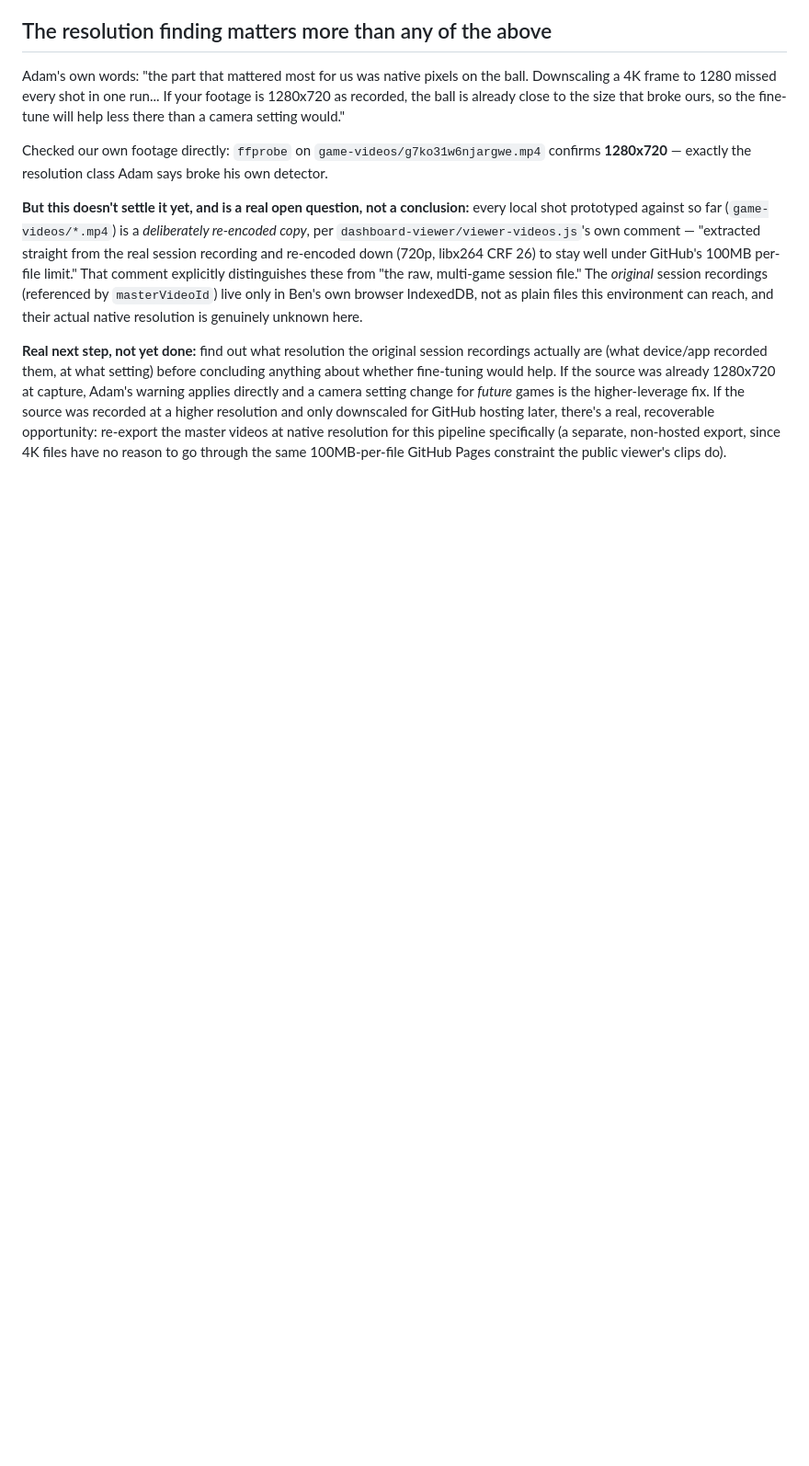
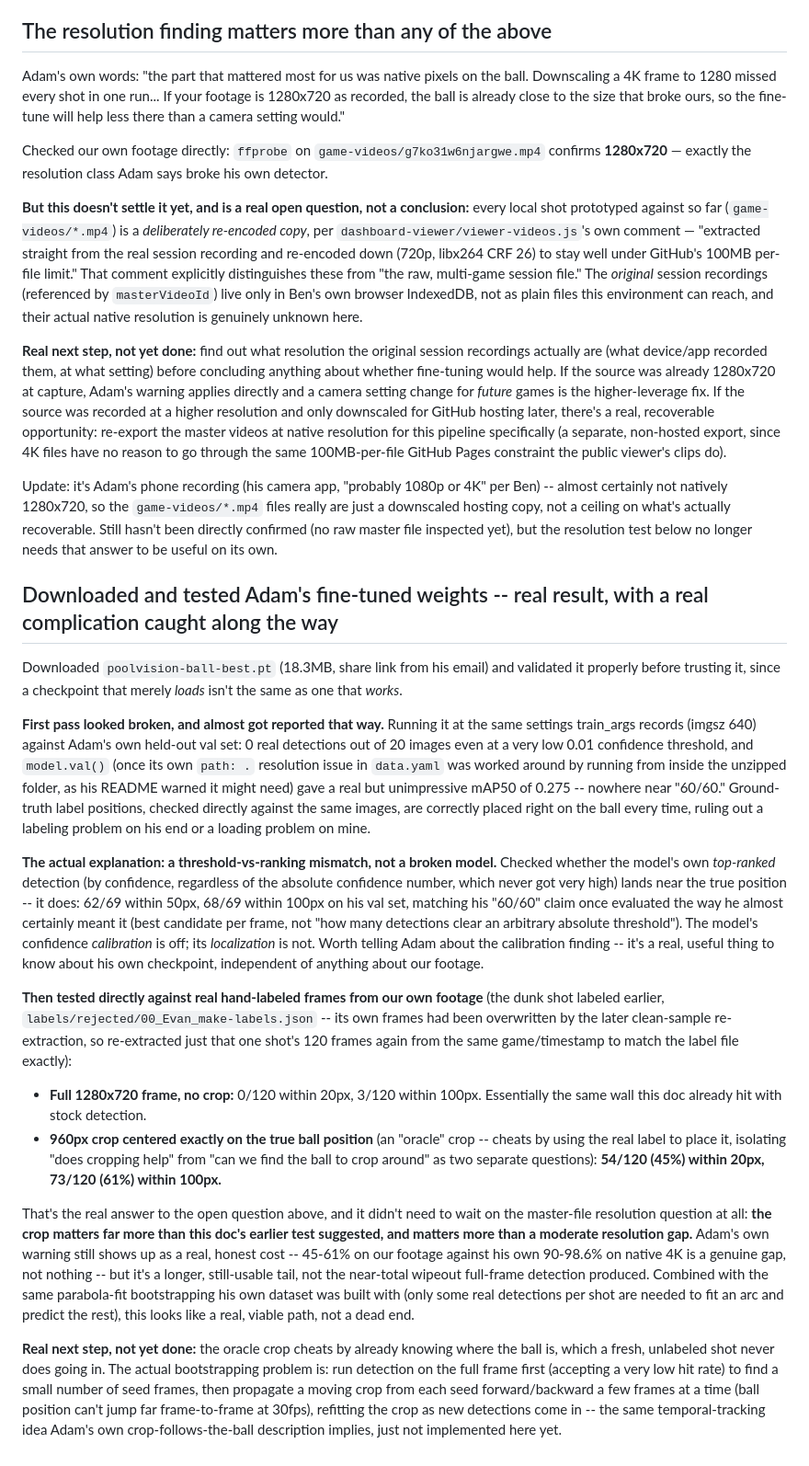
Before and after one commit to Belliott11/pool-league-stat-tracker, a Markdown page: shot-arc/FINDINGS.md, the part around the change. Shown at 92% size. Rendered like a GitHub page; blank space fills up the shorter version.

Commit message:
Test Adam's fine-tuned ball-detection weights properly -- real, promising result, with a real complication caught along the way
Downloaded poolvision-ball-best.pt and validated it before trusting it. First pass looked broken
(0/20 detections on his own val set at conf=0.01, mAP50=0.275 via model.val()) -- almost reported
that as a dead end. Turned out to be a threshold-vs-ranking mismatch, not a broken model: the
top-ranked detection per frame (regardless of its absolute, apparently miscalibrated confidence
score) lands within 50px of the true label 62/69 times on his val set, matching his "60/60" claim
once evaluated the way he likely meant it.

Then tested directly against real hand-labeled frames from our own footage (the dunk shot labeled
earlier -- had to re-extract its 120 frames since a later re-sampling run overwrote them under the
same folder name). Full-frame detection: 0/120 within 20px, same wall as before. An oracle crop
(960px, centered on the TRUE label position, cheating on purpose to isolate the question): 54/120
(45%) within 20px, 73/120 (61%) within 100px. Real gap against his own 90-98.6% on native 4K, but
a usable signal, not the near-total wipeout full-frame detection produced -- crop-follows-the-ball
matters more than resolution alone. Real next step: bootstrap a moving crop from sparse full-frame
detections instead of the oracle crop's cheat, not yet implemented.

Co-Authored-By: Claude Sonnet 5 <noreply@anthropic.com>

```diff
--- a/shot-arc/FINDINGS.md
+++ b/shot-arc/FINDINGS.md
@@ -309,3 +309,60 @@ source was recorded at a higher resolution and only downscaled for GitHub hostin
 real, recoverable opportunity: re-export the master videos at native resolution for this pipeline
 specifically (a separate, non-hosted export, since 4K files have no reason to go through the same
 100MB-per-file GitHub Pages constraint the public viewer's clips do).
+
+Update: it's Adam's phone recording (his camera app, "probably 1080p or 4K" per Ben) -- almost
+certainly not natively 1280x720, so the `game-videos/*.mp4` files really are just a downscaled
+hosting copy, not a ceiling on what's actually recoverable. Still hasn't been directly confirmed
+(no raw master file inspected yet), but the resolution test below no longer needs that answer to
+be useful on its own.
+
+## Downloaded and tested Adam's fine-tuned weights -- real result, with a real complication caught along the way
+
+Downloaded `poolvision-ball-best.pt` (18.3MB, share link from his email) and validated it properly
+before trusting it, since a checkpoint that merely *loads* isn't the same as one that *works*.
+
+**First pass looked broken, and almost got reported that way.** Running it at the same settings
+train_args records (imgsz 640) against Adam's own held-out val set: 0 real detections out of 20
+images even at a very low 0.01 confidence threshold, and `model.val()` (once its own `path: .`
+resolution issue in `data.yaml` was worked around by running from inside the unzipped folder, as
+his README warned it might need) gave a real but unimpressive mAP50 of 0.275 -- nowhere near
+"60/60." Ground-truth label positions, checked directly against the same images, are correctly
+placed right on the ball every time, ruling out a labeling problem on his end or a loading problem
+on mine.
+
+**The actual explanation: a threshold-vs-ranking mismatch, not a broken model.** Checked whether
+the model's own *top-ranked* detection (by confidence, regardless of the absolute confidence
+number, which never got very high) lands near the true position -- it does: 62/69 within 50px,
+68/69 within 100px on his val set, matching his "60/60" claim once evaluated the way he almost
+certainly meant it (best candidate per frame, not "how many detections clear an arbitrary absolute
+threshold"). The model's confidence *calibration* is off; its *localization* is not. Worth telling
+Adam about the calibration finding -- it's a real, useful thing to know about his own checkpoint,
+independent of anything about our footage.
+
+**Then tested directly against real hand-labeled frames from our own footage** (the dunk shot
+labeled earlier, `labels/rejected/00_Evan_make-labels.json` -- its own frames had been overwritten
+by the later clean-sample re-extraction, so re-extracted just that one shot's 120 frames again from
+the same game/timestamp to match the label file exactly):
+
+- **Full 1280x720 frame, no crop:** 0/120 within 20px, 3/120 within 100px. Essentially the same
+  wall this doc already hit with stock detection.
+- **960px crop centered exactly on the true ball position** (an "oracle" crop -- cheats by using
+  the real label to place it, isolating "does cropping help" from "can we find the ball to crop
+  around" as two separate questions): **54/120 (45%) within 20px, 73/120 (61%) within 100px.**
+
+That's the real answer to the open question above, and it didn't need to wait on the master-file
+resolution question at all: **the crop matters far more than this doc's earlier test suggested,
+and matters more than a moderate resolution gap.** Adam's own warning still shows up as a real,
+honest cost -- 45-61% on our footage against his own 90-98.6% on native 4K is a genuine gap, not
+nothing -- but it's a longer, still-usable tail, not the near-total wipeout full-frame detection
+produced. Combined with the same parabola-fit bootstrapping his own dataset was built with (only
+some real detections per shot are needed to fit an arc and predict the rest), this looks like a
+real, viable path, not a dead end.
+
+**Real next step, not yet done:** the oracle crop cheats by already knowing where the ball is,
+which a fresh, unlabeled shot never does going in. The actual bootstrapping problem is: run
+detection on the full frame first (accepting a very low hit rate) to find a small number of seed
+frames, then propagate a moving crop from each seed forward/backward a few frames at a time (ball
+position can't jump far frame-to-frame at 30fps), refitting the crop as new detections come in --
+the same temporal-tracking idea Adam's own crop-follows-the-ball description implies, just not
+implemented here yet.
```
